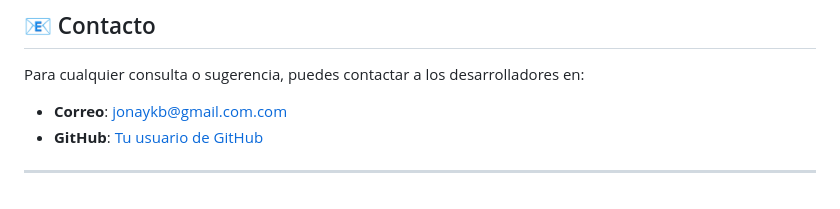
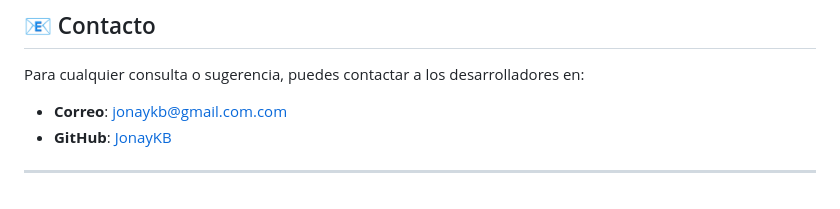
Before and after one commit to JonayKB/LocalShopSystem, a Markdown page: README.md, the part around the change. GitHub-like rendering.

Commit message:
readme added

```diff
--- a/README.md
+++ b/README.md
@@ -75,6 +75,6 @@ El proyecto sigue una arquitectura de **Modelo-Servicio-Controlador (MVC)**:
 Para cualquier consulta o sugerencia, puedes contactar a los desarrolladores en:
 
 - **Correo**: jonaykb@gmail.com.com
-- **GitHub**: [Tu usuario de GitHub](https://github.com/jonaykb)
+- **GitHub**: [JonayKB](https://github.com/jonaykb)
 
 ---
```
